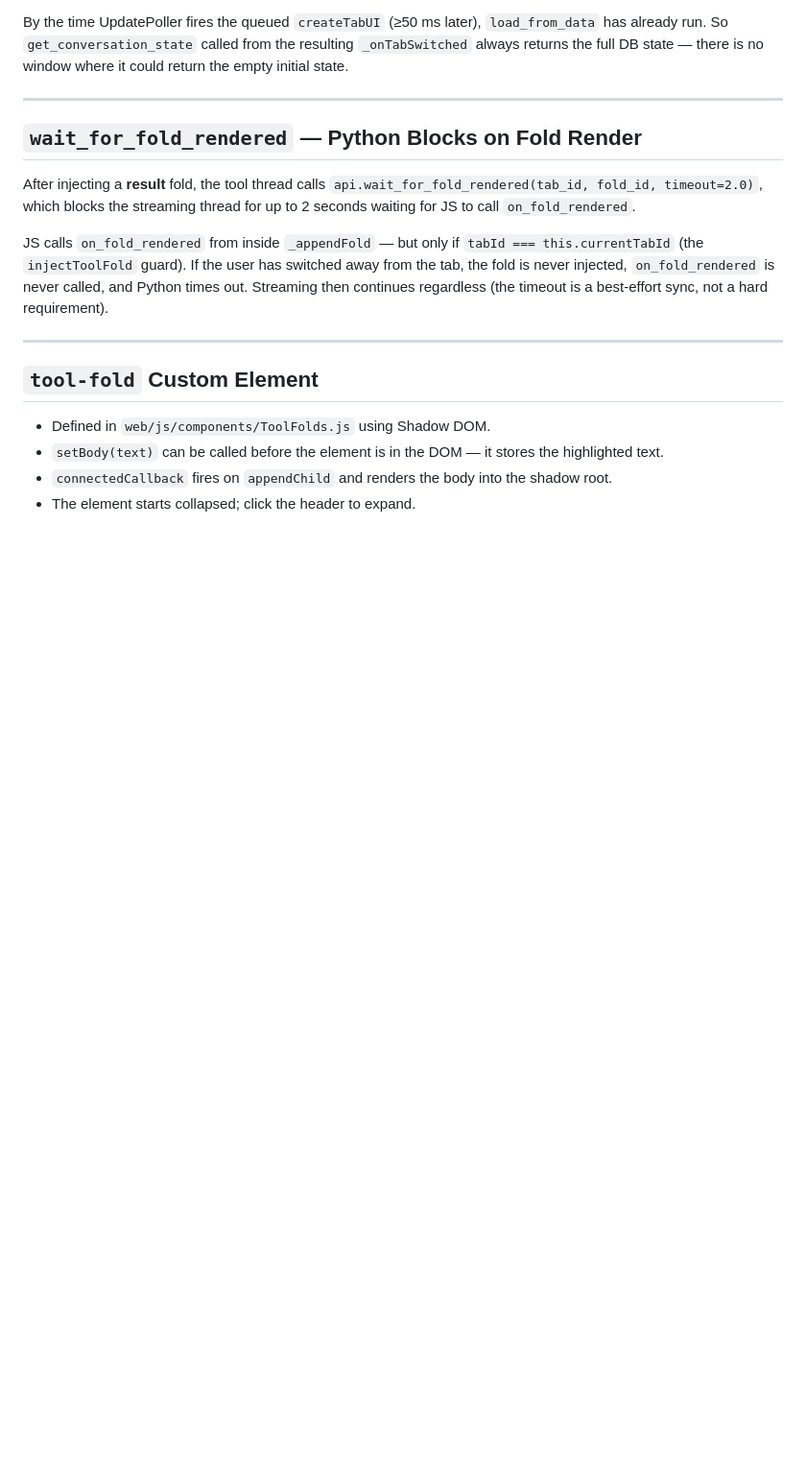
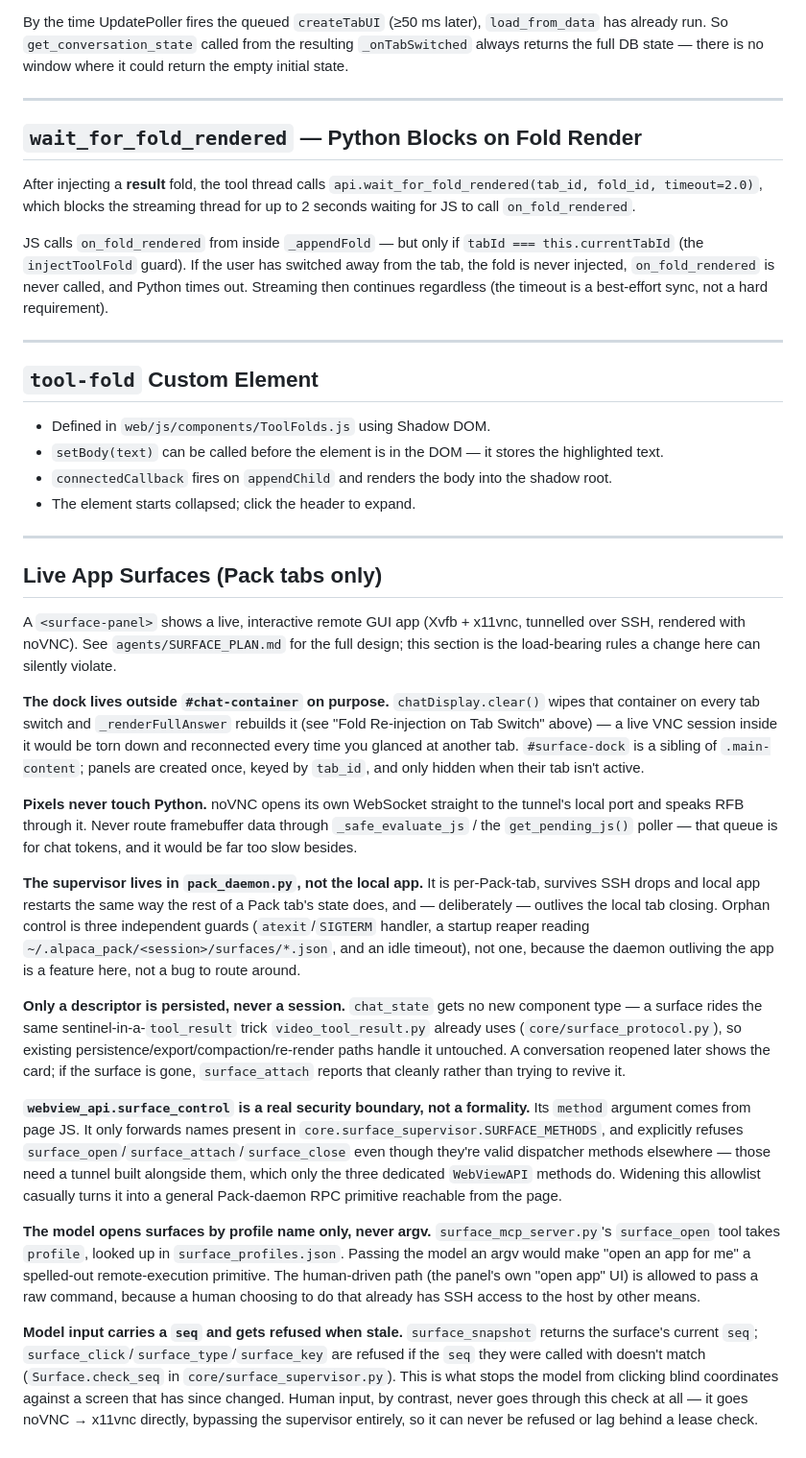
Before and after one commit to carlosdcastillo/alpaca-assist, a Markdown page: AGENTS.md, the part around the change. Shown at 96% size. Rendered like a GitHub page; blank space fills up the shorter version.

```diff
--- a/AGENTS.md
+++ b/AGENTS.md
@@ -160,3 +160,23 @@ JS calls `on_fold_rendered` from inside `_appendFold` — but only if `tabId ===
 - `setBody(text)` can be called before the element is in the DOM — it stores the highlighted text.
 - `connectedCallback` fires on `appendChild` and renders the body into the shadow root.
 - The element starts collapsed; click the header to expand.
+
+---
+
+## Live App Surfaces (Pack tabs only)
+
+A `<surface-panel>` shows a live, interactive remote GUI app (Xvfb + x11vnc, tunnelled over SSH, rendered with noVNC). See `agents/SURFACE_PLAN.md` for the full design; this section is the load-bearing rules a change here can silently violate.
+
+**The dock lives outside `#chat-container` on purpose.** `chatDisplay.clear()` wipes that container on every tab switch and `_renderFullAnswer` rebuilds it (see "Fold Re-injection on Tab Switch" above) — a live VNC session inside it would be torn down and reconnected every time you glanced at another tab. `#surface-dock` is a sibling of `.main-content`; panels are created once, keyed by `tab_id`, and only hidden when their tab isn't active.
+
+**Pixels never touch Python.** noVNC opens its own WebSocket straight to the tunnel's local port and speaks RFB through it. Never route framebuffer data through `_safe_evaluate_js` / the `get_pending_js()` poller — that queue is for chat tokens, and it would be far too slow besides.
+
+**The supervisor lives in `pack_daemon.py`, not the local app.** It is per-Pack-tab, survives SSH drops and local app restarts the same way the rest of a Pack tab's state does, and — deliberately — outlives the local tab closing. Orphan control is three independent guards (`atexit`/`SIGTERM` handler, a startup reaper reading `~/.alpaca_pack/<session>/surfaces/*.json`, and an idle timeout), not one, because the daemon outliving the app is a feature here, not a bug to route around.
+
+**Only a descriptor is persisted, never a session.** `chat_state` gets no new component type — a surface rides the same sentinel-in-a-`tool_result` trick `video_tool_result.py` already uses (`core/surface_protocol.py`), so existing persistence/export/compaction/re-render paths handle it untouched. A conversation reopened later shows the card; if the surface is gone, `surface_attach` reports that cleanly rather than trying to revive it.
+
+**`webview_api.surface_control` is a real security boundary, not a formality.** Its `method` argument comes from page JS. It only forwards names present in `core.surface_supervisor.SURFACE_METHODS`, and explicitly refuses `surface_open`/`surface_attach`/`surface_close` even though they're valid dispatcher methods elsewhere — those need a tunnel built alongside them, which only the three dedicated `WebViewAPI` methods do. Widening this allowlist casually turns it into a general Pack-daemon RPC primitive reachable from the page.
+
+**The model opens surfaces by profile name only, never argv.** `surface_mcp_server.py`'s `surface_open` tool takes `profile`, looked up in `surface_profiles.json`. Passing the model an argv would make "open an app for me" a spelled-out remote-execution primitive. The human-driven path (the panel's own "open app" UI) is allowed to pass a raw command, because a human choosing to do that already has SSH access to the host by other means.
+
+**Model input carries a `seq` and gets refused when stale.** `surface_snapshot` returns the surface's current `seq`; `surface_click`/`surface_type`/`surface_key` are refused if the `seq` they were called with doesn't match (`Surface.check_seq` in `core/surface_supervisor.py`). This is what stops the model from clicking blind coordinates against a screen that has since changed. Human input, by contrast, never goes through this check at all — it goes noVNC → x11vnc directly, bypassing the supervisor entirely, so it can never be refused or lag behind a lease check.
```
Also changed, not shown: agents/SETUP.md (+4 -2 lines), agents/SURFACE_PLAN.md (added, +423 -0 lines).
